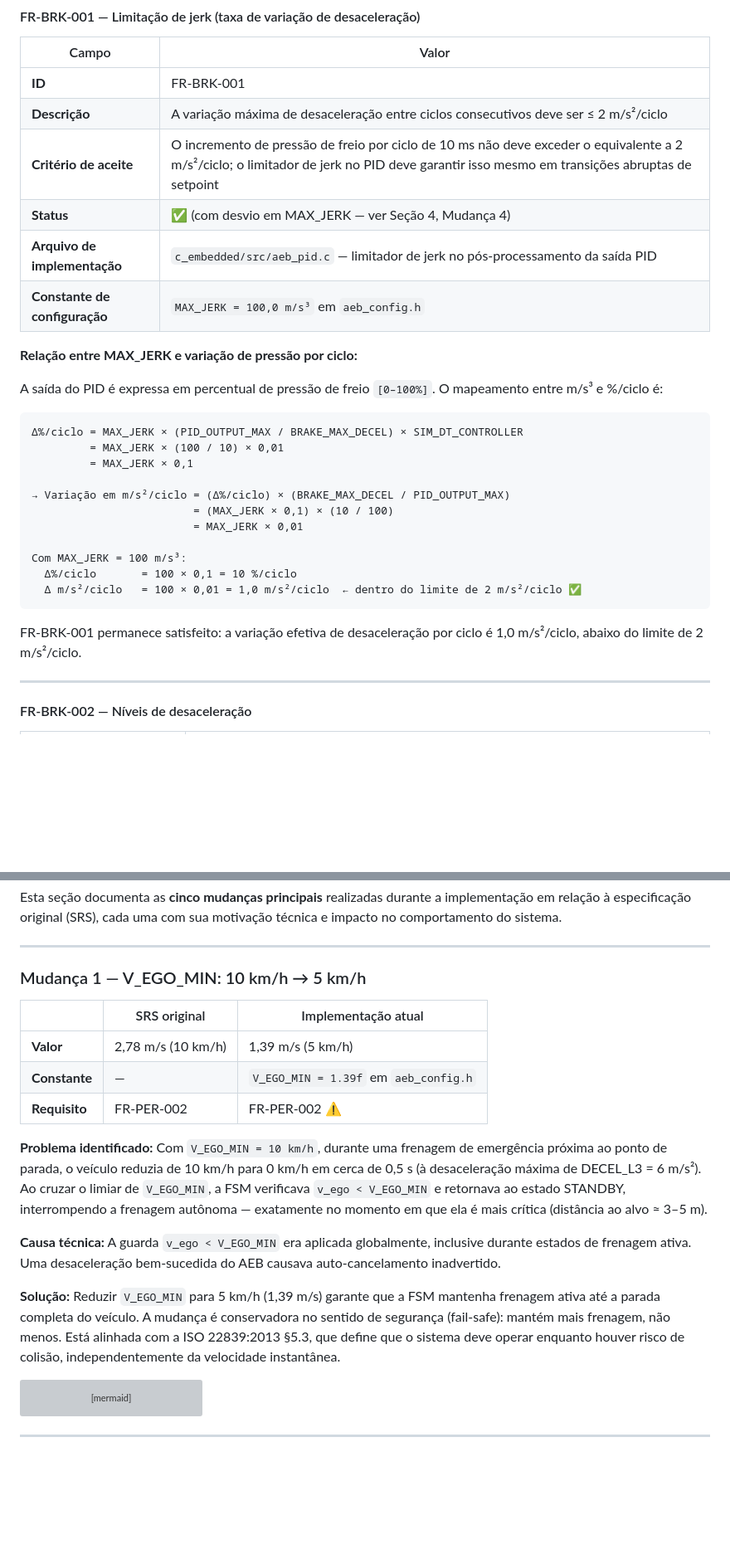
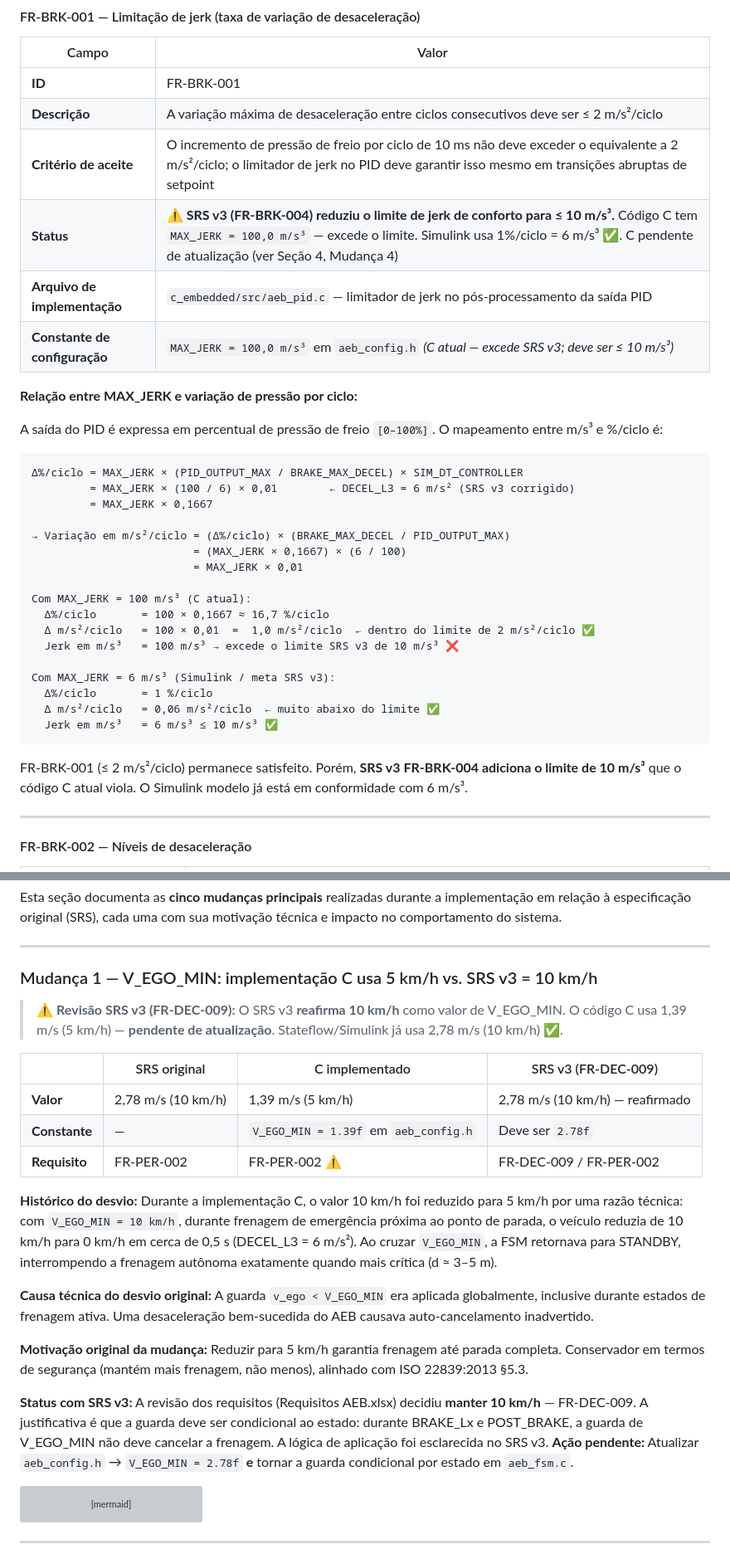
Before and after one commit to renatosfagundes/AEB_Sim, a Markdown page: wiki/Analise-de-Requisitos.md, 2 parts joined by grey strips. Shown at 83% size. Rendered like a GitHub page; blank space fills up the shorter version; grey boxes are pictures that could not be loaded.

````diff
--- a/wiki/Analise-de-Requisitos.md
+++ b/wiki/Analise-de-Requisitos.md
@@ -235,9 +235,9 @@ Requisitos do grupo **FR-BRK** cobrem o controle do atuador de frenagem, incluin
 | **ID** | FR-BRK-001 |
 | **Descrição** | A variação máxima de desaceleração entre ciclos consecutivos deve ser ≤ 2 m/s²/ciclo |
 | **Critério de aceite** | O incremento de pressão de freio por ciclo de 10 ms não deve exceder o equivalente a 2 m/s²/ciclo; o limitador de jerk no PID deve garantir isso mesmo em transições abruptas de setpoint |
-| **Status** | ✅ (com desvio em MAX_JERK — ver Seção 4, Mudança 4) |
+| **Status** | ⚠️ **SRS v3 (FR-BRK-004) reduziu o limite de jerk de conforto para ≤ 10 m/s³.** Código C tem `MAX_JERK = 100,0 m/s³` — excede o limite. Simulink usa 1%/ciclo = 6 m/s³ ✅. C pendente de atualização (ver Seção 4, Mudança 4) |
 | **Arquivo de implementação** | `c_embedded/src/aeb_pid.c` — limitador de jerk no pós-processamento da saída PID |
-| **Constante de configuração** | `MAX_JERK = 100,0 m/s³` em `aeb_config.h` |
+| **Constante de configuração** | `MAX_JERK = 100,0 m/s³` em `aeb_config.h` *(C atual — excede SRS v3; deve ser ≤ 10 m/s³)* |
 
 **Relação entre MAX_JERK e variação de pressão por ciclo:**
 
@@ -245,19 +245,25 @@ A saída do PID é expressa em percentual de pressão de freio `[0–100%]`. O m
 
 ```
 Δ%/ciclo = MAX_JERK × (PID_OUTPUT_MAX / BRAKE_MAX_DECEL) × SIM_DT_CONTROLLER
-         = MAX_JERK × (100 / 10) × 0,01
-         = MAX_JERK × 0,1
+         = MAX_JERK × (100 / 6) × 0,01        ← DECEL_L3 = 6 m/s² (SRS v3 corrigido)
+         = MAX_JERK × 0,1667
 
 → Variação em m/s²/ciclo = (Δ%/ciclo) × (BRAKE_MAX_DECEL / PID_OUTPUT_MAX)
-                         = (MAX_JERK × 0,1) × (10 / 100)
+                         = (MAX_JERK × 0,1667) × (6 / 100)
                          = MAX_JERK × 0,01
 
-Com MAX_JERK = 100 m/s³:
-  Δ%/ciclo       = 100 × 0,1 = 10 %/ciclo
-  Δ m/s²/ciclo   = 100 × 0,01 = 1,0 m/s²/ciclo  ← dentro do limite de 2 m/s²/ciclo ✅
+Com MAX_JERK = 100 m/s³ (C atual):
+  Δ%/ciclo       = 100 × 0,1667 ≈ 16,7 %/ciclo
+  Δ m/s²/ciclo   = 100 × 0,01  =  1,0 m/s²/ciclo  ← dentro do limite de 2 m/s²/ciclo ✅
+  Jerk em m/s³   = 100 m/s³ → excede o limite SRS v3 de 10 m/s³ ❌
+
+Com MAX_JERK = 6 m/s³ (Simulink / meta SRS v3):
+  Δ%/ciclo       = 1 %/ciclo
+  Δ m/s²/ciclo   = 0,06 m/s²/ciclo  ← muito abaixo do limite ✅
+  Jerk em m/s³   = 6 m/s³ ≤ 10 m/s³ ✅
 ```
 
-FR-BRK-001 permanece satisfeito: a variação efetiva de desaceleração por ciclo é 1,0 m/s²/ciclo, abaixo do limite de 2 m/s²/ciclo.
+FR-BRK-001 (≤ 2 m/s²/ciclo) permanece satisfeito. Porém, **SRS v3 FR-BRK-004 adiciona o limite de 10 m/s³** que o código C atual viola. O Simulink modelo já está em conformidade com 6 m/s³.
 
 ---
 
@@ -462,19 +468,23 @@ Esta seção documenta as **cinco mudanças principais** realizadas durante a im
 
 ---
 
-### Mudança 1 — V_EGO_MIN: 10 km/h → 5 km/h
+### Mudança 1 — V_EGO_MIN: implementação C usa 5 km/h vs. SRS v3 = 10 km/h
 
-| | SRS original | Implementação atual |
-|-|-------------|---------------------|
-| **Valor** | 2,78 m/s (10 km/h) | 1,39 m/s (5 km/h) |
-| **Constante** | — | `V_EGO_MIN = 1.39f` em `aeb_config.h` |
-| **Requisito** | FR-PER-002 | FR-PER-002 ⚠️ |
+> ⚠️ **Revisão SRS v3 (FR-DEC-009):** O SRS v3 **reafirma 10 km/h** como valor de V_EGO_MIN. O código C usa 1,39 m/s (5 km/h) — **pendente de atualização**. Stateflow/Simulink já usa 2,78 m/s (10 km/h) ✅.
 
-**Problema identificado:** Com `V_EGO_MIN = 10 km/h`, durante uma frenagem de emergência próxima ao ponto de parada, o veículo reduzia de 10 km/h para 0 km/h em cerca de 0,5 s (à desaceleração máxima de DECEL_L3 = 6 m/s²). Ao cruzar o limiar de `V_EGO_MIN`, a FSM verificava `v_ego < V_EGO_MIN` e retornava ao estado STANDBY, interrompendo a frenagem autônoma — exatamente no momento em que ela é mais crítica (distância ao alvo ≈ 3–5 m).
+| | SRS original | C implementado | SRS v3 (FR-DEC-009) |
+|-|-------------|----------------|---------------------|
+| **Valor** | 2,78 m/s (10 km/h) | 1,39 m/s (5 km/h) | 2,78 m/s (10 km/h) — reafirmado |
+| **Constante** | — | `V_EGO_MIN = 1.39f` em `aeb_config.h` | Deve ser `2.78f` |
+| **Requisito** | FR-PER-002 | FR-PER-002 ⚠️ | FR-DEC-009 / FR-PER-002 |
 
-**Causa técnica:** A guarda `v_ego < V_EGO_MIN` era aplicada globalmente, inclusive durante estados de frenagem ativa. Uma desaceleração bem-sucedida do AEB causava auto-cancelamento inadvertido.
+**Histórico do desvio:** Durante a implementação C, o valor 10 km/h foi reduzido para 5 km/h por uma razão técnica: com `V_EGO_MIN = 10 km/h`, durante frenagem de emergência próxima ao ponto de parada, o veículo reduzia de 10 km/h para 0 km/h em cerca de 0,5 s (DECEL_L3 = 6 m/s²). Ao cruzar `V_EGO_MIN`, a FSM retornava para STANDBY, interrompendo a frenagem autônoma exatamente quando mais crítica (d ≈ 3–5 m).
 
-**Solução:** Reduzir `V_EGO_MIN` para 5 km/h (1,39 m/s) garante que a FSM mantenha frenagem ativa até a parada completa do veículo. A mudança é conservadora no sentido de segurança (fail-safe): mantém mais frenagem, não menos. Está alinhada com a ISO 22839:2013 §5.3, que define que o sistema deve operar enquanto houver risco de colisão, independentemente da velocidade instantânea.
+**Causa técnica do desvio original:** A guarda `v_ego < V_EGO_MIN` era aplicada globalmente, inclusive durante estados de frenagem ativa. Uma desaceleração bem-sucedida do AEB causava auto-cancelamento inadvertido.
+
+**Motivação original da mudança:** Reduzir para 5 km/h garantia frenagem até parada completa. Conservador em termos de segurança (mantém mais frenagem, não menos), alinhado com ISO 22839:2013 §5.3.
+
+**Status com SRS v3:** A revisão dos requisitos (Requisitos AEB.xlsx) decidiu **manter 10 km/h** — FR-DEC-009. A justificativa é que a guarda deve ser condicional ao estado: durante BRAKE_Lx e POST_BRAKE, a guarda de V_EGO_MIN não deve cancelar a frenagem. A lógica de aplicação foi esclarecida no SRS v3. **Ação pendente:** Atualizar `aeb_config.h` → `V_EGO_MIN = 2.78f` **e** tornar a guarda condicional por estado em `aeb_fsm.c`.
 
 ```mermaid
 timeline
````
Also changed, not shown: other parts of wiki/Analise-de-Requisitos.md (+44 -35 lines).
